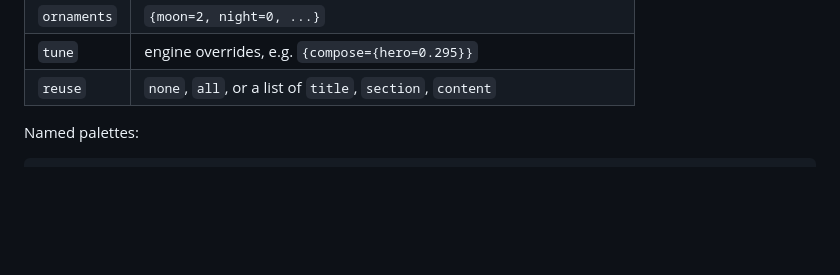
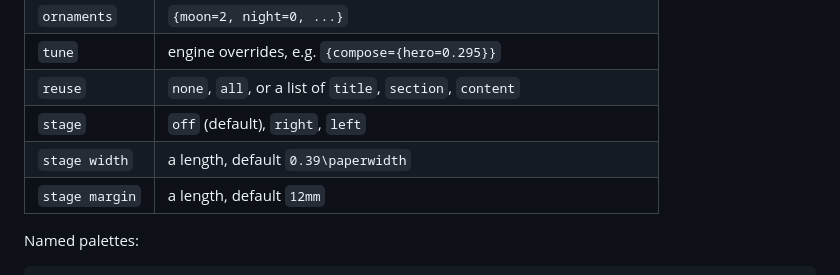
Before and after one commit to krissen/beamer-floral, a Markdown page: README.md, the part around one of its changes. Drawn GitHub-style; blank space fills up the shorter version.

```diff
--- a/README.md
+++ b/README.md
@@ -431,6 +431,9 @@ page comes from the same English visual template used for acceptance tests.*
 | `ornaments` | `{moon=2, night=0, ...}` |
 | `tune` | engine overrides, e.g. `{compose={hero=0.295}}` |
 | `reuse` | `none`, `all`, or a list of `title`, `section`, `content` |
+| `stage` | `off` (default), `right`, `left` |
+| `stage width` | a length, default `0.39\paperwidth` |
+| `stage margin` | a length, default `12mm` |
 
 Named palettes:
 
```
Also changed, not shown: other parts of README.md (+38 -0 lines), docs/img/stage.png (added), 4 other files.
